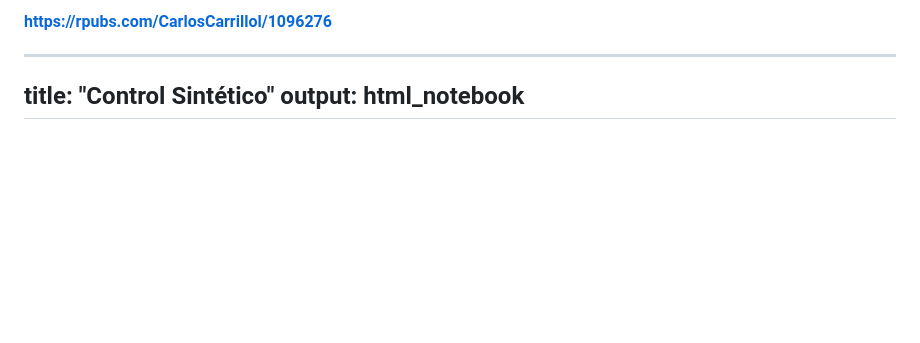
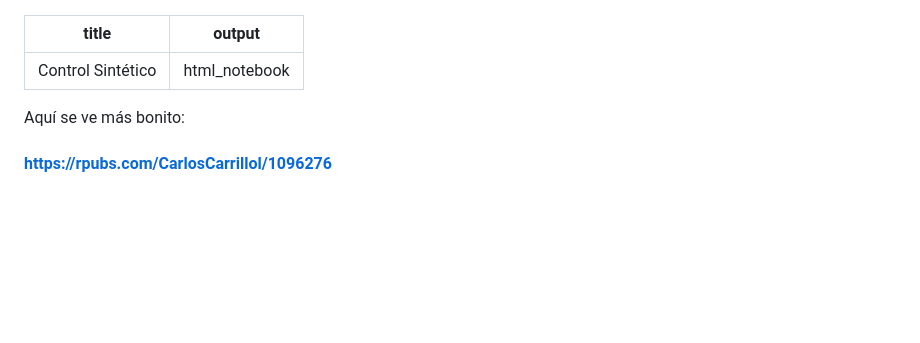
Before and after one commit to carloscarrillol/Control-Sintetico, a Markdown page: README.md, the part around the change. Drawn GitHub-style; blank space fills up the shorter version.

```diff
--- a/README.md
+++ b/README.md
@@ -1,9 +1,10 @@
-#### https://rpubs.com/CarlosCarrillol/1096276
-
 ---
 title: "Control Sintético"
 output: html_notebook
 ---
+
+Aquí se ve más bonito:
+#### https://rpubs.com/CarlosCarrillol/1096276
 
 <br><br><br><br><br><br>
 
```
